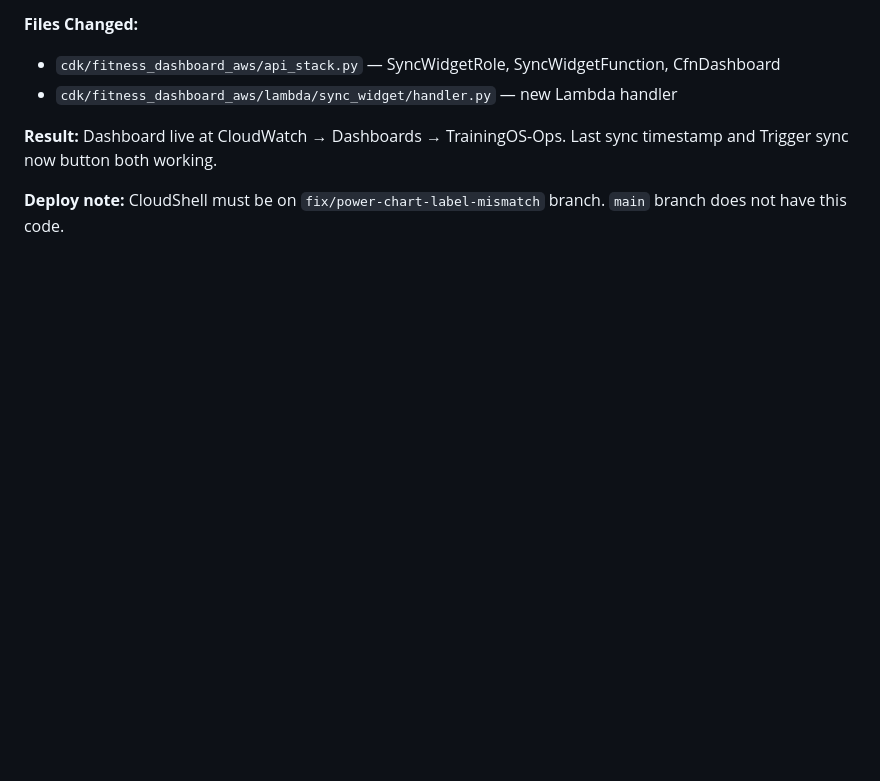
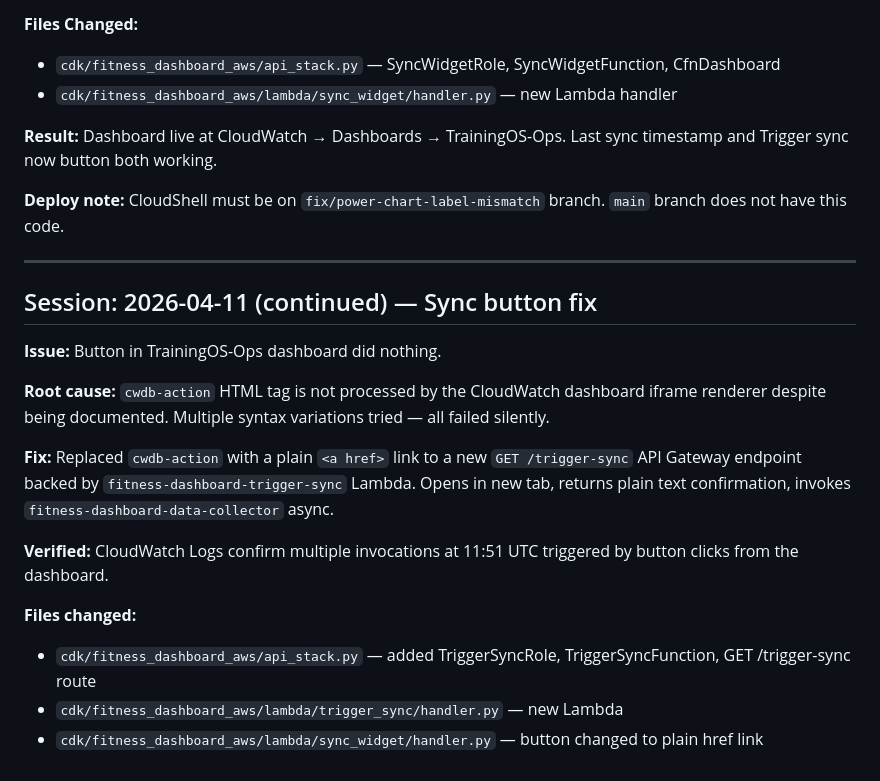
Before and after one commit to lee-hop-dev/fitness-dashboard-aws, a Markdown page: CHANGELOG.md, the part around the change. Drawn GitHub-style; blank space fills up the shorter version.

Commit message:
docs: log sync button fix session to CHANGELOG

```diff
--- a/CHANGELOG.md
+++ b/CHANGELOG.md
@@ -139,3 +139,20 @@ Console: https://eu-west-2.console.aws.amazon.com/lambda/home?region=eu-west-2#/
 **Result:** Dashboard live at CloudWatch → Dashboards → TrainingOS-Ops. Last sync timestamp and Trigger sync now button both working.
 
 **Deploy note:** CloudShell must be on `fix/power-chart-label-mismatch` branch. `main` branch does not have this code.
+
+---
+
+## Session: 2026-04-11 (continued) — Sync button fix
+
+**Issue:** Button in TrainingOS-Ops dashboard did nothing.
+
+**Root cause:** `cwdb-action` HTML tag is not processed by the CloudWatch dashboard iframe renderer despite being documented. Multiple syntax variations tried — all failed silently.
+
+**Fix:** Replaced `cwdb-action` with a plain `<a href>` link to a new `GET /trigger-sync` API Gateway endpoint backed by `fitness-dashboard-trigger-sync` Lambda. Opens in new tab, returns plain text confirmation, invokes `fitness-dashboard-data-collector` async.
+
+**Verified:** CloudWatch Logs confirm multiple invocations at 11:51 UTC triggered by button clicks from the dashboard.
+
+**Files changed:**
+- `cdk/fitness_dashboard_aws/api_stack.py` — added TriggerSyncRole, TriggerSyncFunction, GET /trigger-sync route
+- `cdk/fitness_dashboard_aws/lambda/trigger_sync/handler.py` — new Lambda
+- `cdk/fitness_dashboard_aws/lambda/sync_widget/handler.py` — button changed to plain href link
```
